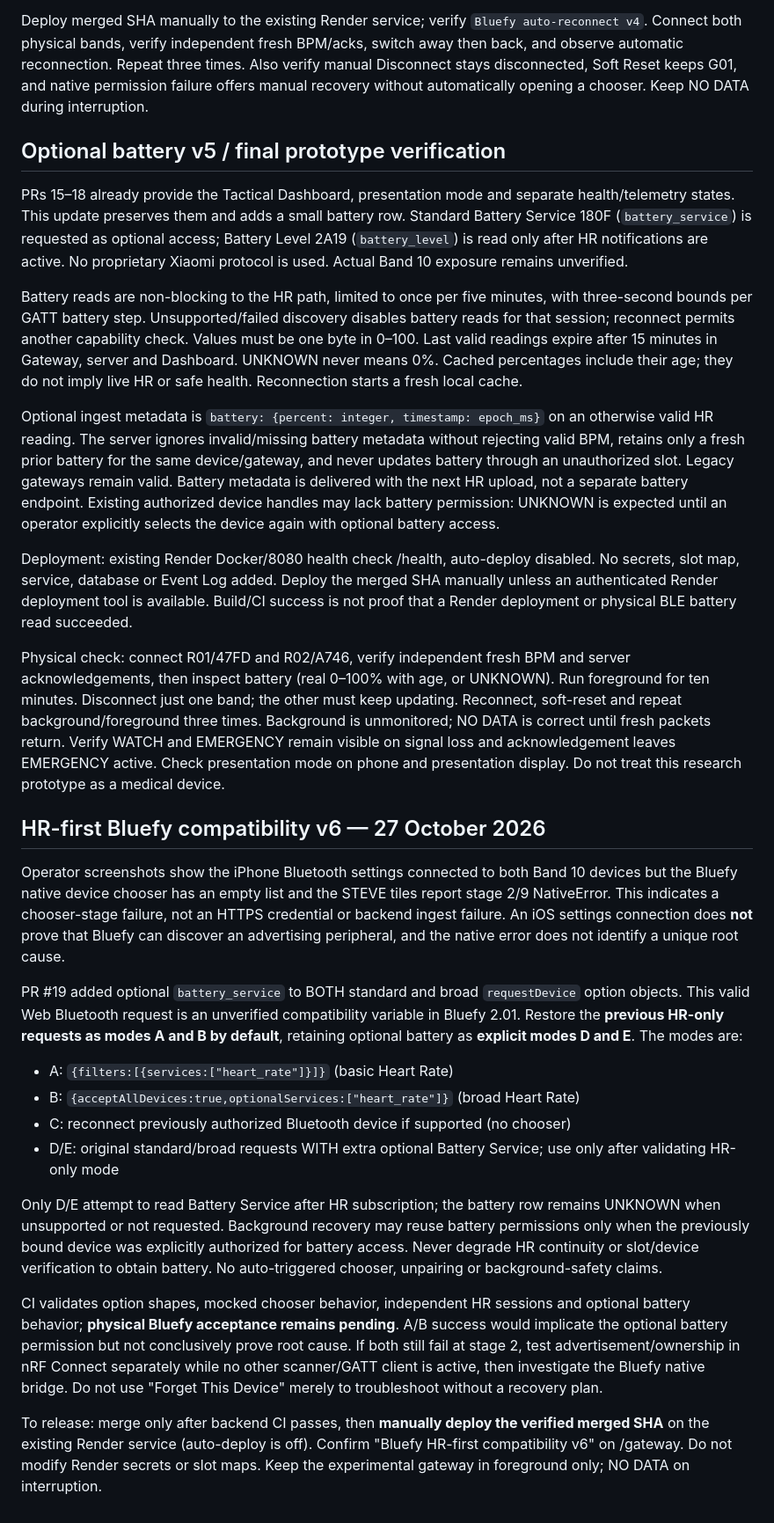
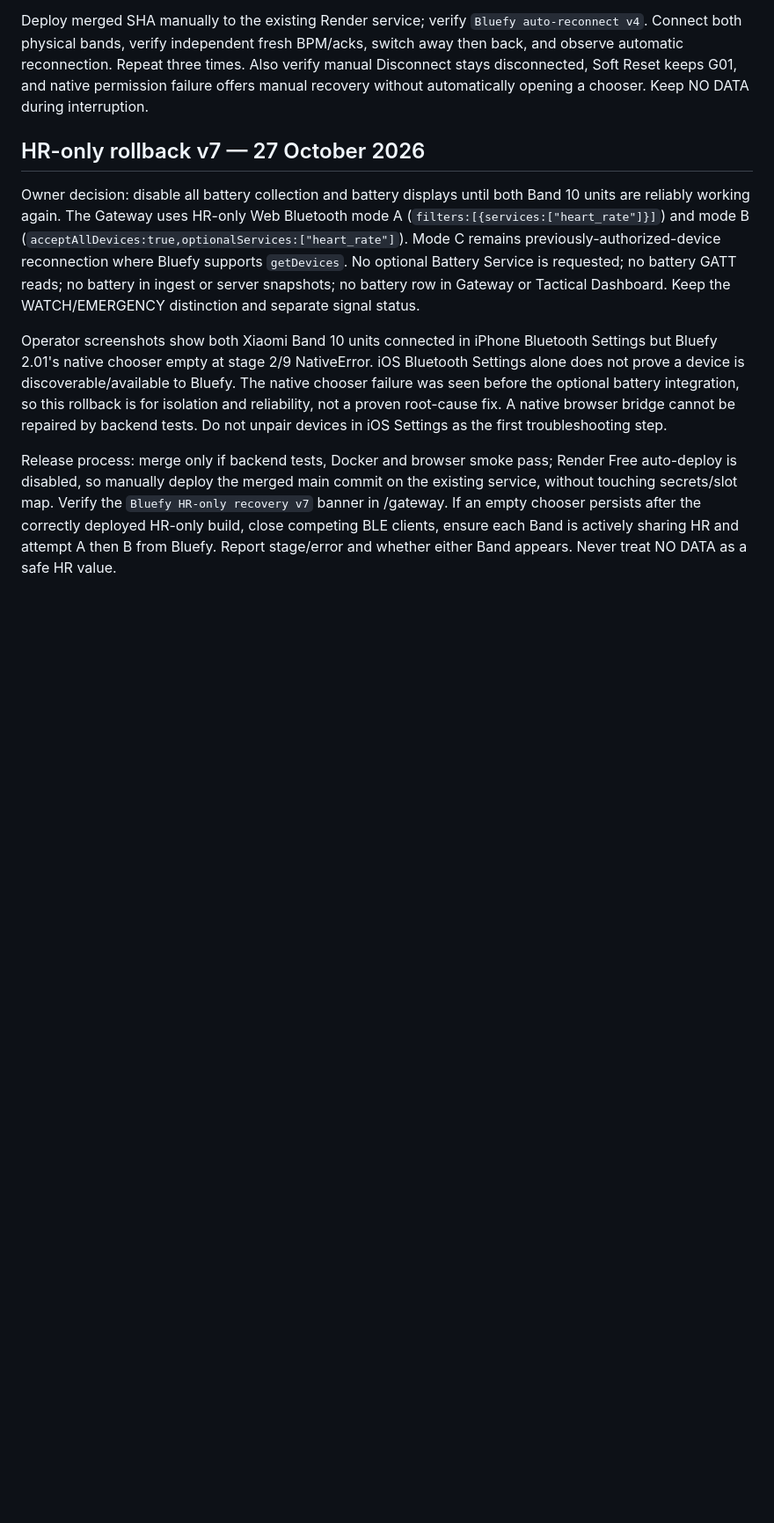
Before and after one commit to teeyaii/Recruit-Health-Monitor, a Markdown page: docs/BLUEFY_WEB_GATEWAY_PILOT.md, the part around the change. Shown at 88% size. Rendered like a GitHub page; blank space fills up the shorter version.

Commit message:
docs(steve): prioritize HR-only Bluefy connectivity

```diff
--- a/docs/BLUEFY_WEB_GATEWAY_PILOT.md
+++ b/docs/BLUEFY_WEB_GATEWAY_PILOT.md
@@ -201,54 +201,11 @@ and observe automatic reconnection. Repeat three times. Also verify manual Disco
 stays disconnected, Soft Reset keeps G01, and native permission failure offers manual
 recovery without automatically opening a chooser. Keep NO DATA during interruption.
 
-## Optional battery v5 / final prototype verification
 
-PRs 15–18 already provide the Tactical Dashboard, presentation mode and separate
-health/telemetry states. This update preserves them and adds a small battery row.
-Standard Battery Service 180F (`battery_service`) is requested as optional access;
-Battery Level 2A19 (`battery_level`) is read only after HR notifications are active.
-No proprietary Xiaomi protocol is used. Actual Band 10 exposure remains unverified.
+## HR-only rollback v7 — 27 October 2026
 
-Battery reads are non-blocking to the HR path, limited to once per five minutes,
-with three-second bounds per GATT battery step. Unsupported/failed discovery disables
-battery reads for that session; reconnect permits another capability check. Values
-must be one byte in 0–100. Last valid readings expire after 15 minutes in Gateway,
-server and Dashboard. UNKNOWN never means 0%. Cached percentages include their age;
-they do not imply live HR or safe health. Reconnection starts a fresh local cache.
+Owner decision: disable all battery collection and battery displays until both Band 10 units are reliably working again. The Gateway uses HR-only Web Bluetooth mode A (`filters:[{services:["heart_rate"]}]`) and mode B (`acceptAllDevices:true,optionalServices:["heart_rate"]`). Mode C remains previously-authorized-device reconnection where Bluefy supports `getDevices`. No optional Battery Service is requested; no battery GATT reads; no battery in ingest or server snapshots; no battery row in Gateway or Tactical Dashboard. Keep the WATCH/EMERGENCY distinction and separate signal status.
 
-Optional ingest metadata is `battery: {percent: integer, timestamp: epoch_ms}` on an
-otherwise valid HR reading. The server ignores invalid/missing battery metadata without
-rejecting valid BPM, retains only a fresh prior battery for the same device/gateway,
-and never updates battery through an unauthorized slot. Legacy gateways remain valid.
-Battery metadata is delivered with the next HR upload, not a separate battery endpoint.
-Existing authorized device handles may lack battery permission: UNKNOWN is expected
-until an operator explicitly selects the device again with optional battery access.
+Operator screenshots show both Xiaomi Band 10 units connected in iPhone Bluetooth Settings but Bluefy 2.01's native chooser empty at stage 2/9 NativeError. iOS Bluetooth Settings alone does not prove a device is discoverable/available to Bluefy. The native chooser failure was seen before the optional battery integration, so this rollback is for isolation and reliability, not a proven root-cause fix. A native browser bridge cannot be repaired by backend tests. Do not unpair devices in iOS Settings as the first troubleshooting step.
 
-Deployment: existing Render Docker/8080 health check /health, auto-deploy disabled.
-No secrets, slot map, service, database or Event Log added. Deploy the merged SHA manually
-unless an authenticated Render deployment tool is available. Build/CI success is not
-proof that a Render deployment or physical BLE battery read succeeded.
-
-Physical check: connect R01/47FD and R02/A746, verify independent fresh BPM and server
-acknowledgements, then inspect battery (real 0–100% with age, or UNKNOWN). Run foreground
-for ten minutes. Disconnect just one band; the other must keep updating. Reconnect,
-soft-reset and repeat background/foreground three times. Background is unmonitored;
-NO DATA is correct until fresh packets return. Verify WATCH and EMERGENCY remain visible
-on signal loss and acknowledgement leaves EMERGENCY active. Check presentation mode on
-phone and presentation display. Do not treat this research prototype as a medical device.
-
-## HR-first Bluefy compatibility v6 — 27 October 2026
-
-Operator screenshots show the iPhone Bluetooth settings connected to both Band 10 devices but the Bluefy native device chooser has an empty list and the STEVE tiles report stage 2/9 NativeError. This indicates a chooser-stage failure, not an HTTPS credential or backend ingest failure. An iOS settings connection does **not** prove that Bluefy can discover an advertising peripheral, and the native error does not identify a unique root cause.
-
-PR #19 added optional `battery_service` to BOTH standard and broad `requestDevice` option objects. This valid Web Bluetooth request is an unverified compatibility variable in Bluefy 2.01. Restore the **previous HR-only requests as modes A and B by default**, retaining optional battery as **explicit modes D and E**. The modes are:
-- A: `{filters:[{services:["heart_rate"]}]}` (basic Heart Rate)
-- B: `{acceptAllDevices:true,optionalServices:["heart_rate"]}` (broad Heart Rate)
-- C: reconnect previously authorized Bluetooth device if supported (no chooser)
-- D/E: original standard/broad requests WITH extra optional Battery Service; use only after validating HR-only mode
-
-Only D/E attempt to read Battery Service after HR subscription; the battery row remains UNKNOWN when unsupported or not requested. Background recovery may reuse battery permissions only when the previously bound device was explicitly authorized for battery access. Never degrade HR continuity or slot/device verification to obtain battery. No auto-triggered chooser, unpairing or background-safety claims.
-
-CI validates option shapes, mocked chooser behavior, independent HR sessions and optional battery behavior; **physical Bluefy acceptance remains pending**. A/B success would implicate the optional battery permission but not conclusively prove root cause. If both still fail at stage 2, test advertisement/ownership in nRF Connect separately while no other scanner/GATT client is active, then investigate the Bluefy native bridge. Do not use "Forget This Device" merely to troubleshoot without a recovery plan.
-
-To release: merge only after backend CI passes, then **manually deploy the verified merged SHA** on the existing Render service (auto-deploy is off). Confirm "Bluefy HR-first compatibility v6" on /gateway. Do not modify Render secrets or slot maps. Keep the experimental gateway in foreground only; NO DATA on interruption.
+Release process: merge only if backend tests, Docker and browser smoke pass; Render Free auto-deploy is disabled, so manually deploy the merged main commit on the existing service, without touching secrets/slot map. Verify the `Bluefy HR-only recovery v7` banner in /gateway. If an empty chooser persists after the correctly deployed HR-only build, close competing BLE clients, ensure each Band is actively sharing HR and attempt A then B from Bluefy. Report stage/error and whether either Band appears. Never treat NO DATA as a safe HR value.
```
